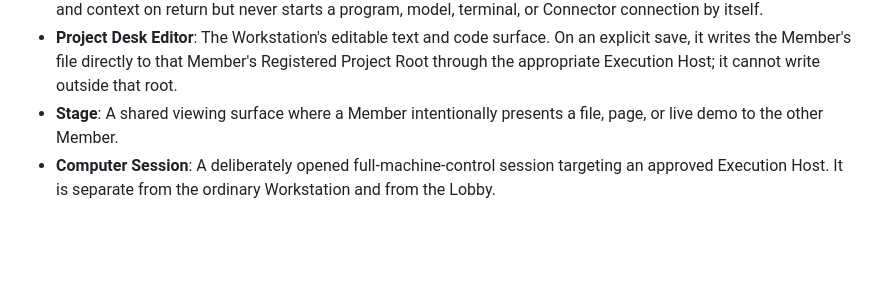
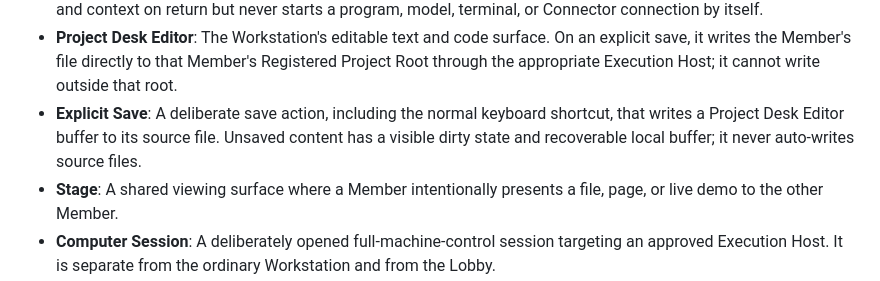
Before and after one commit to Treytucker05/The_Compound, a Markdown page: CONTEXT.md, the part around the change. GitHub-like rendering; blank space fills up the shorter version.

Commit message:
docs: require explicit project saves

```diff
--- a/CONTEXT.md
+++ b/CONTEXT.md
@@ -23,6 +23,7 @@
 - **Project Desk**: The default Workstation layout: a Registered Project Root and files panel on the left, the selected real terminal, browser, or LLM tool surface in the center, and Preview and sharing controls alongside it. It does not create a separate prompt-only AI interface.
 - **Project Desk Restore**: Per-Member memory of the last selected project and desk arrangement. It restores layout and context on return but never starts a program, model, terminal, or Connector connection by itself.
 - **Project Desk Editor**: The Workstation's editable text and code surface. On an explicit save, it writes the Member's file directly to that Member's Registered Project Root through the appropriate Execution Host; it cannot write outside that root.
+- **Explicit Save**: A deliberate save action, including the normal keyboard shortcut, that writes a Project Desk Editor buffer to its source file. Unsaved content has a visible dirty state and recoverable local buffer; it never auto-writes source files.
 - **Stage**: A shared viewing surface where a Member intentionally presents a file, page, or live demo to the other Member.
 - **Computer Session**: A deliberately opened full-machine-control session targeting an approved Execution Host. It is separate from the ordinary Workstation and from the Lobby.
 
```
Also changed, not shown: docs/adr/0026-explicit-project-desk-saves.md (added, +18 -0 lines).
